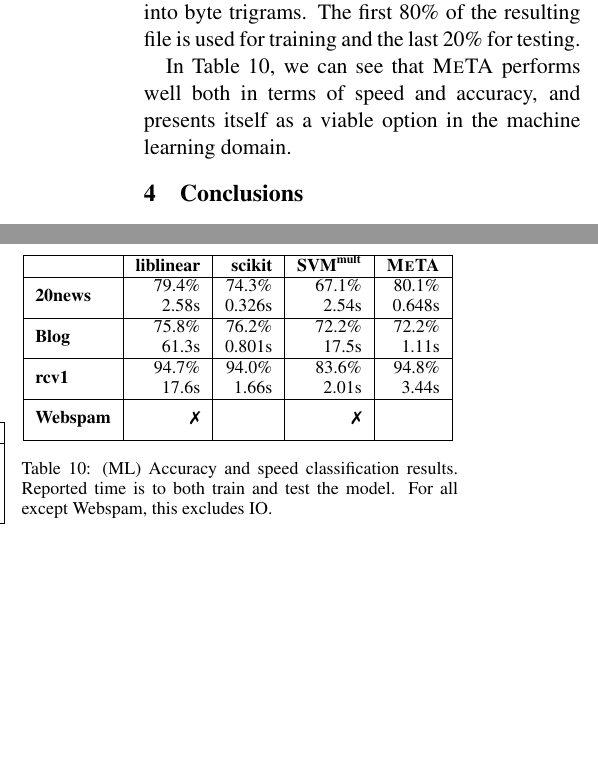
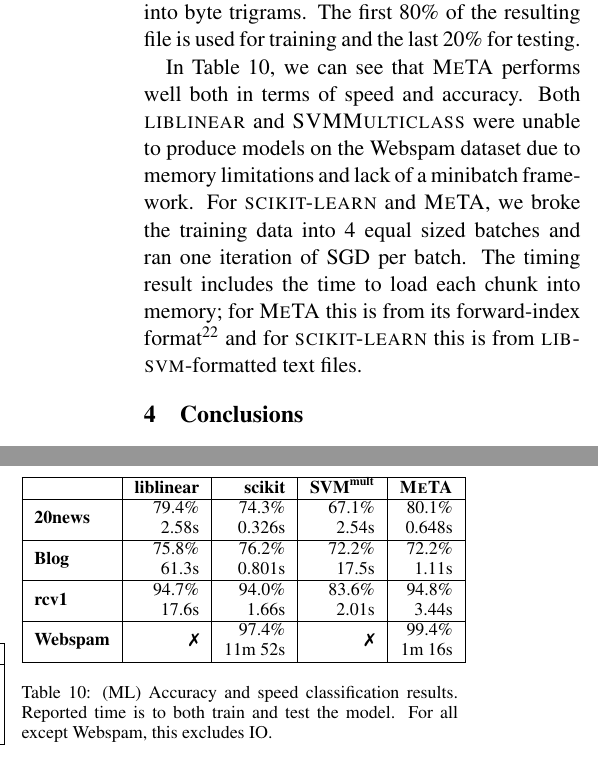
Before and after one commit to TIMAN-group/meta-demo-paper, a LaTeX paper (paper.tex, which reads experiments.tex, ml-exp.tex): two parts of the columns of pages 5 and 6 of 6, joined at a grey line, cut so that both start at the same text, the shorter picture padded with empty space. Compiled offline with pdfLaTeX.

Commit message:
Add webspam results for scikit and MeTA.

```diff
--- a/experiments.tex
+++ b/experiments.tex
@@ -119,8 +119,15 @@ trigrams. The first 80\% of the resulting file is used for training and the
 last 20\% for testing.
 
 In Table~\ref{table:ml-exp}, we can see that \meta/ performs well both in
-terms of speed and accuracy, and presents itself as a viable option in the
-machine learning domain.
+terms of speed and accuracy. Both \textsc{liblinear} and
+\textsc{SVMMulticlass} were unable to produce models on the Webspam dataset
+due to memory limitations and lack of a minibatch framework. For
+\textsc{scikit-learn} and \meta/, we broke the training data into 4 equal
+sized batches and ran one iteration of SGD per batch. The timing result
+includes the time to load each chunk into memory; for \meta/ this is from
+its forward-index format\footnote{It took 12m 24s to generate the index.}
+and for \textsc{scikit-learn} this is from \textsc{libsvm}-formatted text
+files.
 
 \input{ml-datasets}
 \input{ml-exp}
--- a/ml-exp.tex
+++ b/ml-exp.tex
@@ -13,10 +13,10 @@
                                      & 17.6s  & 1.66s  & 2.01s  & 3.44s \\\hline
   \multirow{2}{*}{\textbf{Webspam}}
   & \multirow{2}{*}{\xmark}
-  &
+  & 97.4\%
   & \multirow{2}{*}{\xmark}
-  &\\
-                                     & & & &\\\hline
+  & 99.4\% \\
+                                     & & 11m 52s& & 1m 16s \\\hline
 \end{tabular}
 }
 \caption{(ML) Accuracy and speed classification results. Reported time is
```
